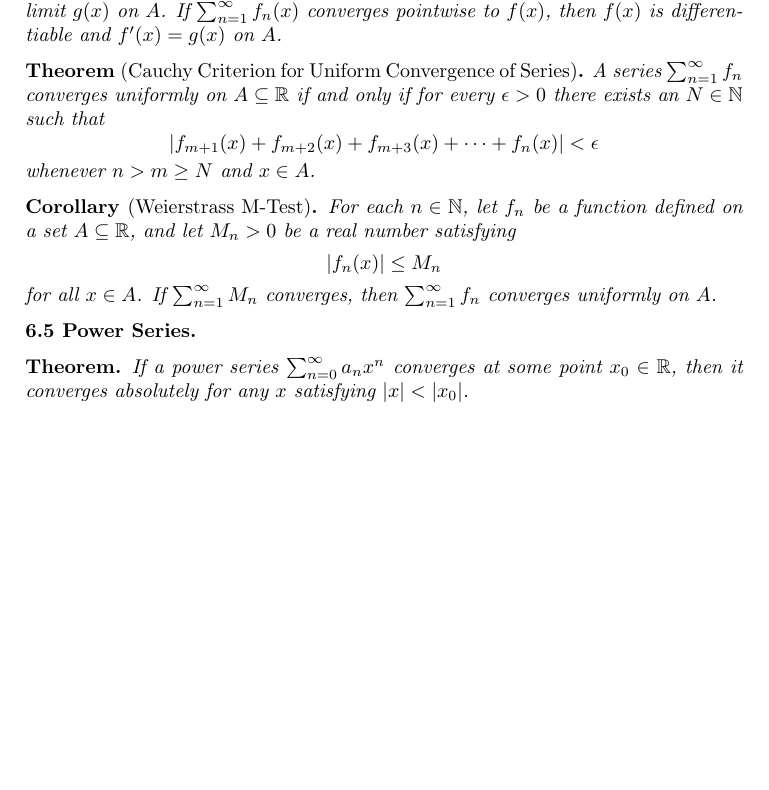
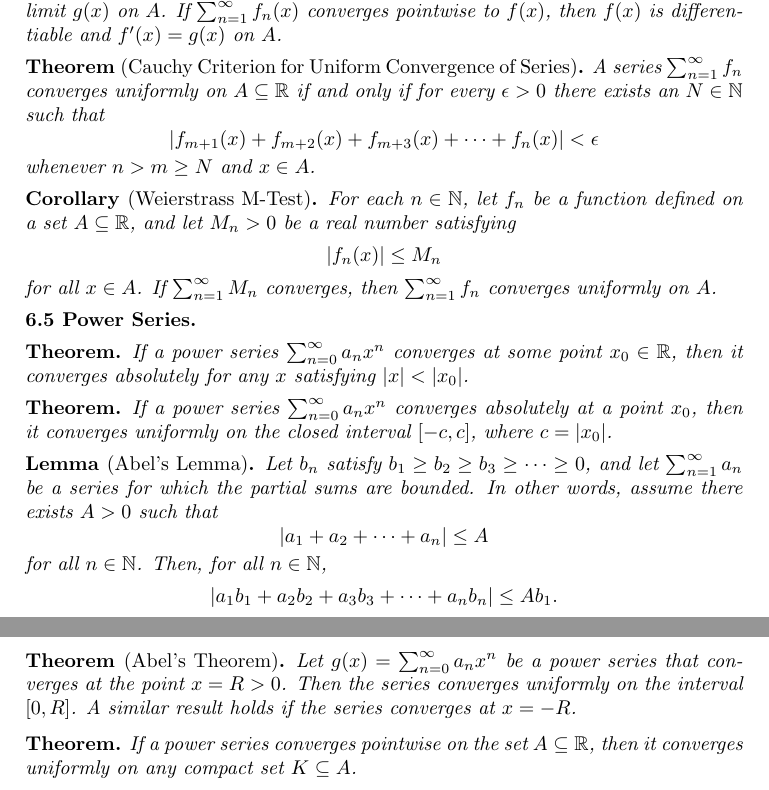
Before and after one commit to alexanderwlee/math-355-notes, a LaTeX paper (notes.tex): part of page 10 of 10 before the commit and two parts of pages 10 and 11 of 11 after it, the two joined at a grey line, cut so that both start at the same text, the shorter picture padded with empty space. Compiled offline with pdfLaTeX.

Commit message:
Add more 6.5 notes.

```diff
--- a/notes.tex
+++ b/notes.tex
@@ -866,4 +866,34 @@ Series}
   \abs{x_0}$.
 \end{theorem}
 
+\begin{theorem}
+  If a power series $\sum_{n=0}^\infty a_n x^n$ converges absolutely at a point
+  $x_0$, then it converges uniformly on the closed interval $[-c, c]$, where $c
+  = \abs{x_0}$.
+\end{theorem}
+
+\begin{lemma}[Abel's Lemma]
+  Let $b_n$ satisfy $b_1 \ge b_2 \ge b_3 \ge \cdots \ge 0$, and let
+  $\sum_{n=1}^\infty a_n$ be a series for which the partial sums are bounded. In
+  other words, assume there exists $A > 0$ such that
+  \[
+    \abs{a_1 + a_2 + \cdots + a_n} \le A
+  \]
+  for all $n \in \N$. Then, for all $n \in \N$,
+  \[
+    \abs{a_1 b_1 + a_2 b_2 + a_3 b_3 + \cdots + a_n b_n} \le A b_1.
+  \]
+\end{lemma}
+
+\begin{theorem}[Abel's Theorem]
+  Let $g(x) = \sum_{n=0}^\infty a_n x^n$ be a power series that converges at the
+  point $x = R > 0$. Then the series converges uniformly on the interval $[0,
+  R]$. A similar result holds if the series converges at $x = -R$.
+\end{theorem}
+
+\begin{theorem}
+  If a power series converges pointwise on the set $A \subseteq \R$, then it
+  converges uniformly on any compact set $K \subseteq A$.
+\end{theorem}
+
 \end{document}
```
Also changed, not shown: notes.pdf.
